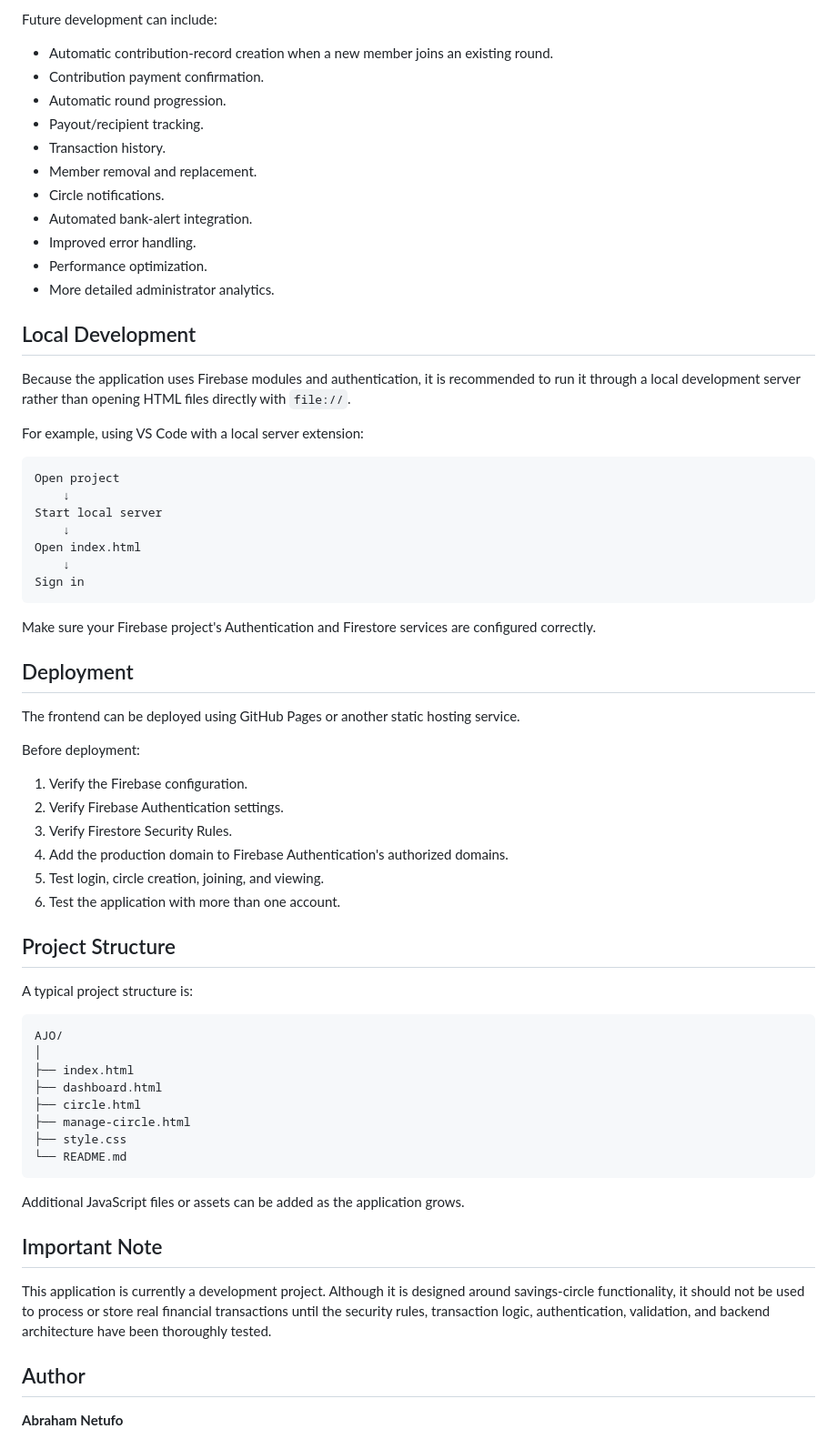
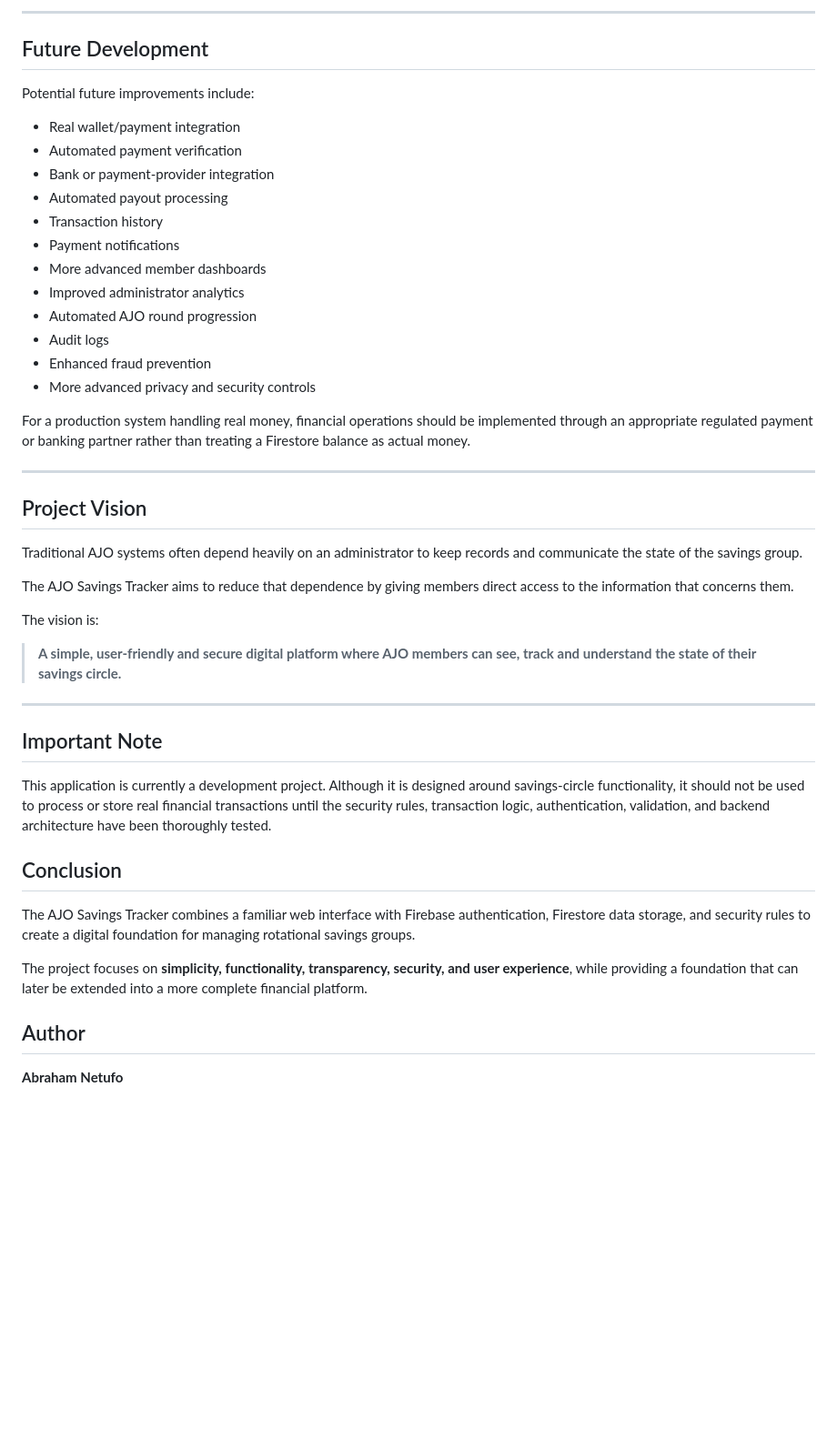
Before and after one commit to UndyingOP/UNOPAjo, a Markdown page: README.md, the part around one of its changes. Shown at 91% size. Rendered like a GitHub page; blank space fills up the shorter version.

````diff
--- a/README.md
+++ b/README.md
@@ -202,69 +375,50 @@ The core application flow is operational:
 
-Future development can include:
+---
 
-- Automatic contribution-record creation when a new member joins an existing round.
-- Contribution payment confirmation.
-- Automatic round progression.
-- Payout/recipient tracking.
-- Transaction history.
-- Member removal and replacement.
-- Circle notifications.
-- Automated bank-alert integration.
-- Improved error handling.
-- Performance optimization.
-- More detailed administrator analytics.
+## Future Development
 
-## Local Development
+Potential future improvements include:
 
-Because the application uses Firebase modules and authentication, it is recommended to run it through a local development server rather than opening HTML files directly with `file://`.
+- Real wallet/payment integration
+- Automated payment verification
+- Bank or payment-provider integration
+- Automated payout processing
+- Transaction history
+- Payment notifications
+- More advanced member dashboards
+- Improved administrator analytics
+- Automated AJO round progression
+- Audit logs
+- Enhanced fraud prevention
+- More advanced privacy and security controls
 
-For example, using VS Code with a local server extension:
+For a production system handling real money, financial operations should be implemented through an appropriate regulated payment or banking partner rather than treating a Firestore balance as actual money.
 
-```text
-Open project
-    ↓
-Start local server
-    ↓
-Open index.html
-    ↓
-Sign in
-```
+---
 
-Make sure your Firebase project's Authentication and Firestore services are configured correctly.
+## Project Vision
 
-## Deployment
+Traditional AJO systems often depend heavily on an administrator to keep records and communicate the state of the savings group.
 
-The frontend can be deployed using GitHub Pages or another static hosting service.
+The AJO Savings Tracker aims to reduce that dependence by giving members direct access to the information that concerns them.
 
-Before deployment:
+The vision is:
 
-1. Verify the Firebase configuration.
-2. Verify Firebase Authentication settings.
-3. Verify Firestore Security Rules.
-4. Add the production domain to Firebase Authentication's authorized domains.
-5. Test login, circle creation, joining, and viewing.
-6. Test the application with more than one account.
+> **A simple, user-friendly and secure digital platform where AJO members can see, track and understand the state of their savings circle.**
 
-## Project Structure
+---
 
-A typical project structure is:
-
-```text
-AJO/
-│
-├── index.html
-├── dashboard.html
-├── circle.html
-├── manage-circle.html
-├── style.css
-└── README.md
-```
-
-Additional JavaScript files or assets can be added as the application grows.
 
 ## Important Note
 
 This application is currently a development project. Although it is designed around savings-circle functionality, it should not be used to process or store real financial transactions until the security rules, transaction logic, authentication, validation, and backend architecture have been thoroughly tested.
+
+## Conclusion
+
+The AJO Savings Tracker combines a familiar web interface with Firebase authentication, Firestore data storage, and security rules to create a digital foundation for managing rotational savings groups.
+
+The project focuses on **simplicity, functionality, transparency, security, and user experience**, while providing a foundation that can later be extended into a more complete financial platform.
+
 
 ## Author
 
````
Also changed, not shown: other parts of README.md (+330 -157 lines).
